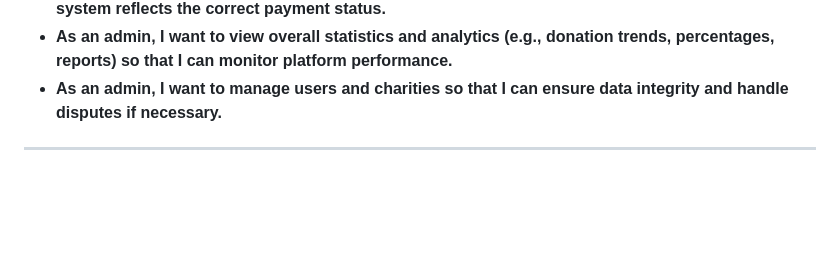
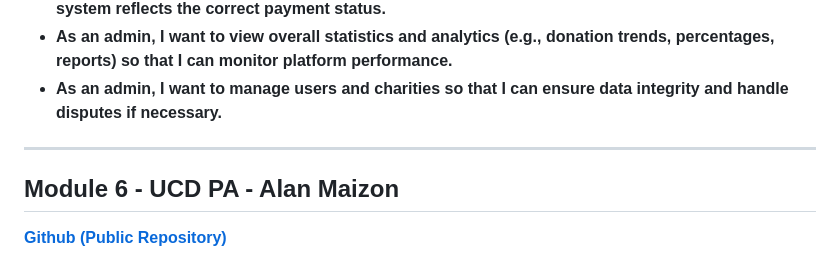
Before and after one commit to alanmaizon/love, a Markdown page: README.md, the part around the change. Rendered like a GitHub page; blank space fills up the shorter version.

```diff
--- a/README.md
+++ b/README.md
@@ -238,3 +238,6 @@ flowchart TD
 - **As an admin, I want to manage users and charities so that I can ensure data integrity and handle disputes if necessary.**
 
 ---
+
+## Module 6 - UCD PA - Alan Maizon
+**[Github (Public Repository)](https://github.com/alanmaizon/love/)**
```
Also changed, not shown: love_backend/README.md (+3 -1 lines), love_frontend/README.md (+1 -1 lines).
